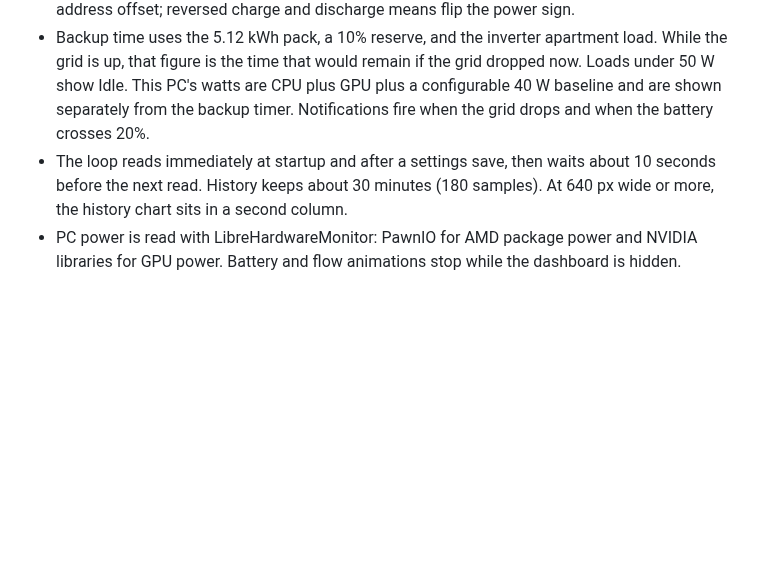
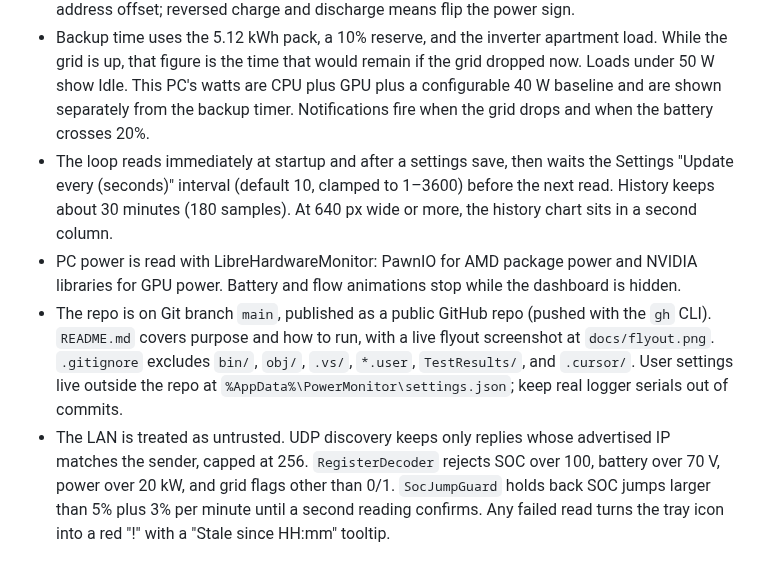
Before and after one commit to aqua1907/power-consumption-monitor-app, a Markdown page: AGENTS.md, the part around the change. Drawn GitHub-style; blank space fills up the shorter version.

```diff
--- a/AGENTS.md
+++ b/AGENTS.md
@@ -9,5 +9,7 @@
 - WinUI 3 tray app lives in `src\PowerMonitor` (`dotnet run --project src\PowerMonitor`). Left-click toggles a compact flyout above the clock; Esc or a click outside hides it unless it is pinned, and it stays out of Alt+Tab. Right-click opens Settings or Exit. A second launch focuses the existing instance. Settings and Find logger are separate windows.
 - The station is a Deye SUN-6K-SG05LP1-EU-AM2-P inverter with one SE-G5.1 Pro-B pack (5.12 kWh). Local reads use Modbus TCP on port 502, unit id 1, after logger firmware 1.7.x with Modbus TCP enabled on Link 2 while Deye Cloud stays on Link 1. Older sticks use Solarman V5 on port 8899 plus the serial printed on the stick. A wrong state of charge means switch the address offset; reversed charge and discharge means flip the power sign.
 - Backup time uses the 5.12 kWh pack, a 10% reserve, and the inverter apartment load. While the grid is up, that figure is the time that would remain if the grid dropped now. Loads under 50 W show Idle. This PC's watts are CPU plus GPU plus a configurable 40 W baseline and are shown separately from the backup timer. Notifications fire when the grid drops and when the battery crosses 20%.
-- The loop reads immediately at startup and after a settings save, then waits about 10 seconds before the next read. History keeps about 30 minutes (180 samples). At 640 px wide or more, the history chart sits in a second column.
+- The loop reads immediately at startup and after a settings save, then waits the Settings "Update every (seconds)" interval (default 10, clamped to 1–3600) before the next read. History keeps about 30 minutes (180 samples). At 640 px wide or more, the history chart sits in a second column.
 - PC power is read with LibreHardwareMonitor: PawnIO for AMD package power and NVIDIA libraries for GPU power. Battery and flow animations stop while the dashboard is hidden.
+- The repo is on Git branch `main`, published as a public GitHub repo (pushed with the `gh` CLI). `README.md` covers purpose and how to run, with a live flyout screenshot at `docs/flyout.png`. `.gitignore` excludes `bin/`, `obj/`, `.vs/`, `*.user`, `TestResults/`, and `.cursor/`. User settings live outside the repo at `%AppData%\PowerMonitor\settings.json`; keep real logger serials out of commits.
+- The LAN is treated as untrusted. UDP discovery keeps only replies whose advertised IP matches the sender, capped at 256. `RegisterDecoder` rejects SOC over 100, battery over 70 V, power over 20 kW, and grid flags other than 0/1. `SocJumpGuard` holds back SOC jumps larger than 5% plus 3% per minute until a second reading confirms. Any failed read turns the tray icon into a red "!" with a "Stale since HH:mm" tooltip.
```
Also changed, not shown: README.md (+2 -0 lines), docs/flyout.png (added).
